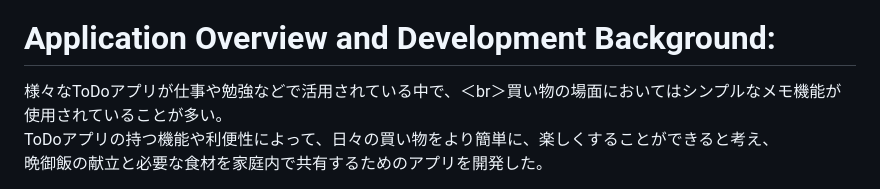
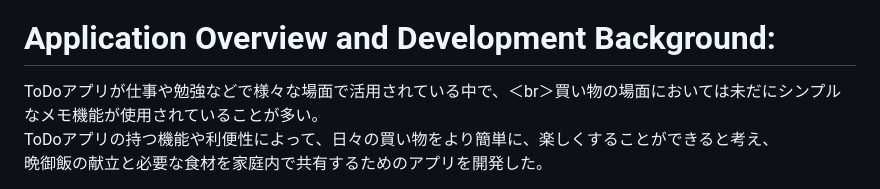
Before and after one commit to goki11reds327/todo_moalboal, a Markdown page: README.md, the part around the change printed below. Drawn GitHub-style.

```diff
--- a/README.md
+++ b/README.md
@@ -8,7 +8,7 @@ Laravel10系を使用した、ToDoアプリをモチーフにしたWebアプリ
 
 # Application Overview and Development Background:
 <p>
-様々なToDoアプリが仕事や勉強などで活用されている中で、＜br＞買い物の場面においてはシンプルなメモ機能が使用されていることが多い。
+ToDoアプリが仕事や勉強などで様々な場面で活用されている中で、＜br＞買い物の場面においては未だにシンプルなメモ機能が使用されていることが多い。
 <br>ToDoアプリの持つ機能や利便性によって、日々の買い物をより簡単に、楽しくすることができると考え、
 <br>晩御飯の献立と必要な食材を家庭内で共有するためのアプリを開発した。
 </p>
```
Also changed, not shown: other parts of README.md (+12 -12 lines).
